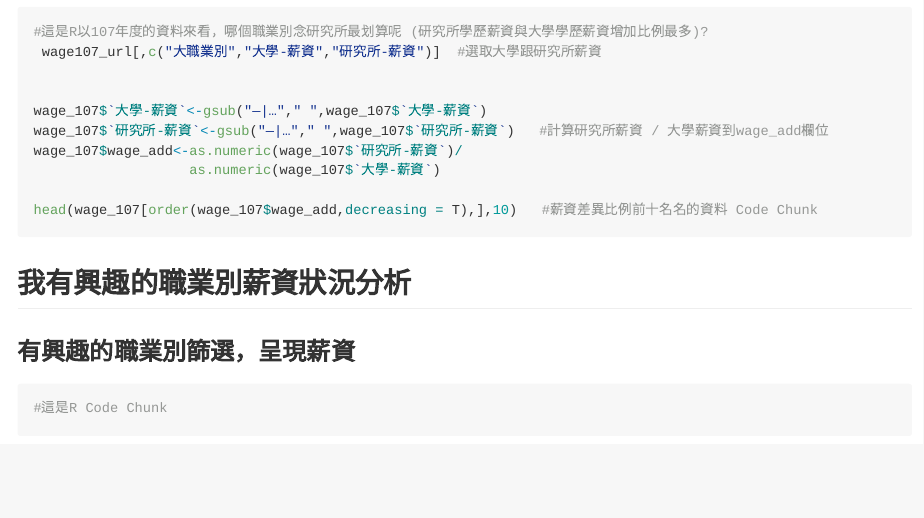
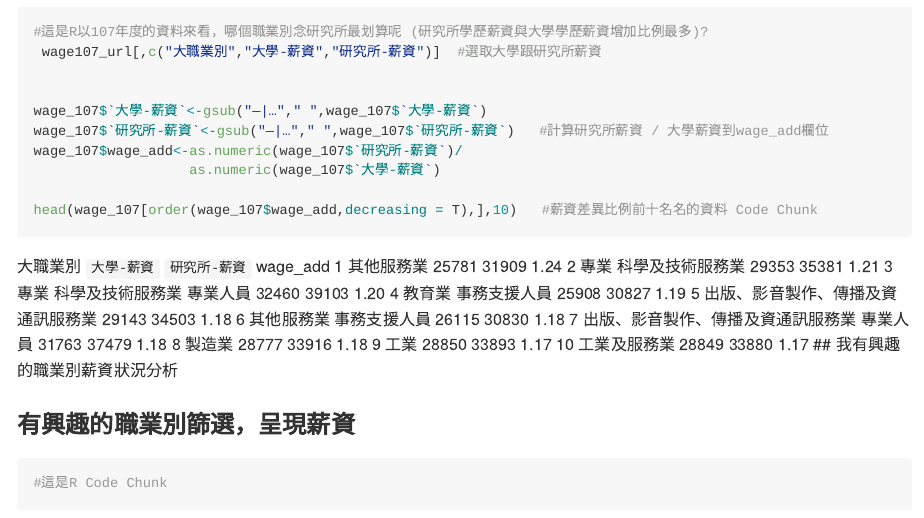
Before and after one commit to CGUIM-BigDataAnalysis/108bigdatacguim-hw1-B0644112, an R Markdown document (SalaryAnalysis.Rmd): the page in a window 1100 px wide, from 1360 px down. Rendered offline with R 4.5, knitr and Pandoc, with nearby package versions; the code chunks are not run, so their results and figures are left out; long lines of code are wrapped.

Commit message:
Update SalaryAnalysis.Rmd

````diff
--- a/SalaryAnalysis.Rmd
+++ b/SalaryAnalysis.Rmd
@@ -61,7 +61,18 @@ wage_107$wage_add<-as.numeric(wage_107$`研究所-薪資`)/
 
 head(wage_107[order(wage_107$wage_add,decreasing = T),],10)   #薪資差異比例前十名名的資料 Code Chunk
 ```
-
+大職業別                                    `大學-薪資` `研究所-薪資` wage_add
+   <chr>                                       <chr>       <chr>            <dbl>
+ 1 其他服務業                                  25781       31909             1.24
+ 2 專業 科學及技術服務業                       29353       35381             1.21
+ 3 專業 科學及技術服務業 專業人員              32460       39103             1.20
+ 4 教育業 事務支援人員                         25908       30827             1.19
+ 5 出版、影音製作、傳播及資通訊服務業          29143       34503             1.18
+ 6 其他服務業 事務支援人員                     26115       30830             1.18
+ 7 出版、影音製作、傳播及資通訊服務業 專業人員 31763       37479             1.18
+ 8 製造業                                      28777       33916             1.18
+ 9 工業                                        28850       33893             1.17
+10 工業及服務業                                28849       33880             1.17
 ## 我有興趣的職業別薪資狀況分析
 
 ### 有興趣的職業別篩選，呈現薪資
````
